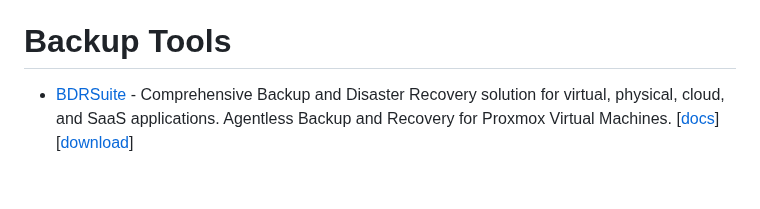
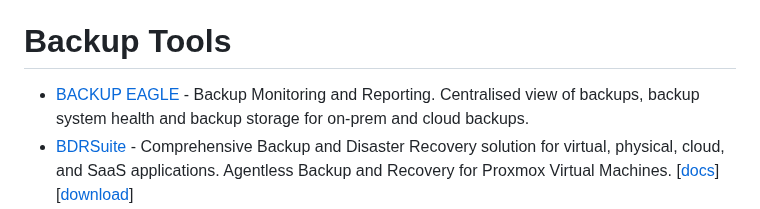
Before and after one commit to alexgoesgit/awesome-proxmox-ve-virtualization, a Markdown page: README.md, the part around the change. Drawn GitHub-style; blank space fills up the shorter version.

Commit message:
Add BACKUP EAGLE

```diff
--- a/README.md
+++ b/README.md
@@ -43,6 +43,7 @@
 
 # Backup Tools
 
+- [BACKUP EAGLE](https://www.backup-eagle.com/product/proxmox) - Backup Monitoring and Reporting. Centralised view of backups, backup system health and backup storage for on-prem and cloud backups.
 - [BDRSuite](https://www.bdrsuite.com/proxmox-backup/) - Comprehensive Backup and Disaster Recovery solution for virtual, physical, cloud, and SaaS applications. Agentless Backup and Recovery for Proxmox Virtual Machines. [[docs](https://www.bdrsuite.com/technical-documents/)] [[download](https://www.bdrsuite.com/vembu-bdr-suite-download/)]
 - [Catalogic DPX](https://www.catalogicsoftware.com/portfolio/proxmox/) - Integrates seamlessly with Proxmox Virtual Environment (VE). DPX vPlus enables agentless Proxmox backup and recovery.
 - [NAKIVO Backup & Replication](https://www.nakivo.com/proxmox-backup/) - Offers backup, replication, failover, backup to cloud, backup to tape, backup copy, backup data reduction, instant verification, granular restore and disaster recovery orchestration for virtual, physical, cloud and SaaS environments. [[trial](https://www.nakivo.com/resources/download/trial-download/), [docs](https://helpcenter.nakivo.com/User-Guide/Content/Home.htm)]
```
